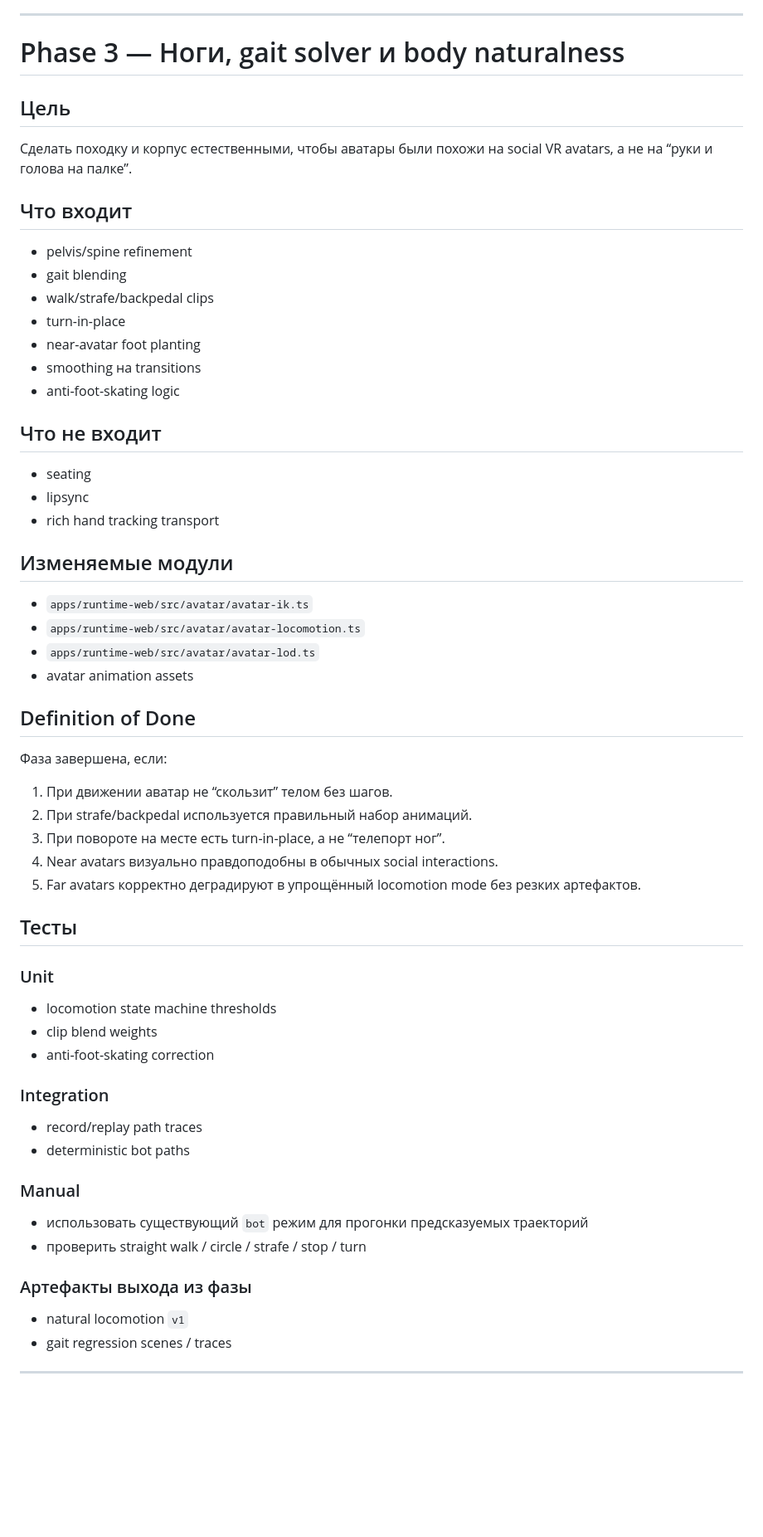
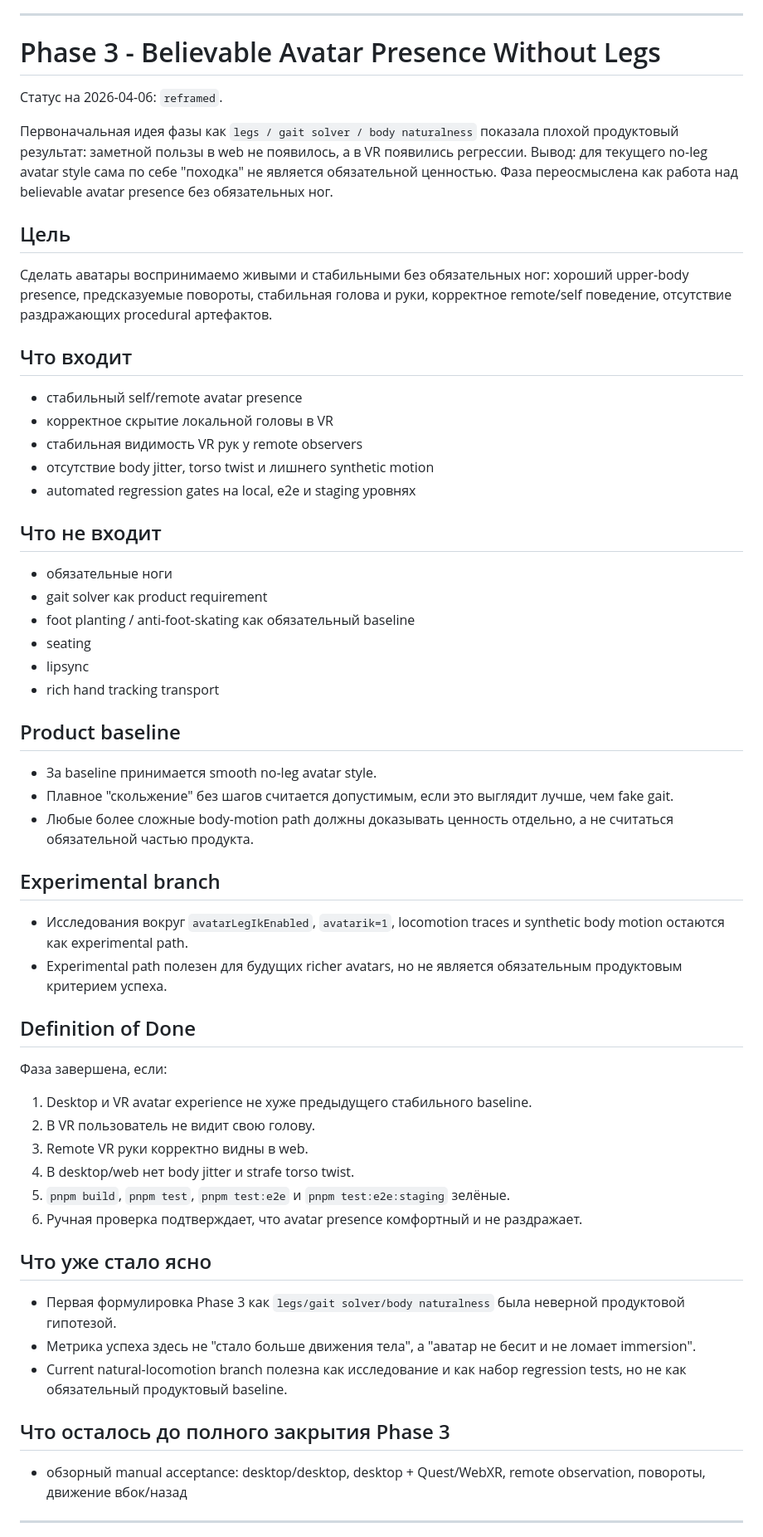
Before and after one commit to psilon2000/noah, a Markdown page: docs/2026-04-01-noah-avatar-system-tz-roadmap.md, the part around the change. Shown at 83% size. GitHub-like rendering; blank space fills up the shorter version.

Commit message:
document phase 3 rethink

```diff
--- a/docs/2026-04-01-noah-avatar-system-tz-roadmap.md
+++ b/docs/2026-04-01-noah-avatar-system-tz-roadmap.md
@@ -1333,67 +1333,64 @@ apps/runtime-web/src/avatar/
 
 ---
 
-# Phase 3 — Ноги, gait solver и body naturalness
+# Phase 3 - Believable Avatar Presence Without Legs
+
+Статус на 2026-04-06: `reframed`.
+
+Первоначальная идея фазы как `legs / gait solver / body naturalness` показала плохой продуктовый результат: заметной пользы в web не появилось, а в VR появились регрессии. Вывод: для текущего no-leg avatar style сама по себе "походка" не является обязательной ценностью. Фаза переосмыслена как работа над believable avatar presence без обязательных ног.
 
 ## Цель
 
-Сделать походку и корпус естественными, чтобы аватары были похожи на social VR avatars, а не на “руки и голова на палке”.
+Сделать аватары воспринимаемо живыми и стабильными без обязательных ног: хороший upper-body presence, предсказуемые повороты, стабильная голова и руки, корректное remote/self поведение, отсутствие раздражающих procedural артефактов.
 
 ## Что входит
 
-- pelvis/spine refinement
-- gait blending
-- walk/strafe/backpedal clips
-- turn-in-place
-- near-avatar foot planting
-- smoothing на transitions
-- anti-foot-skating logic
+- стабильный self/remote avatar presence
+- корректное скрытие локальной головы в VR
+- стабильная видимость VR рук у remote observers
+- отсутствие body jitter, torso twist и лишнего synthetic motion
+- automated regression gates на local, e2e и staging уровнях
 
 ## Что не входит
 
+- обязательные ноги
+- gait solver как product requirement
+- foot planting / anti-foot-skating как обязательный baseline
 - seating
 - lipsync
 - rich hand tracking transport
 
-## Изменяемые модули
-
-- `apps/runtime-web/src/avatar/avatar-ik.ts`
-- `apps/runtime-web/src/avatar/avatar-locomotion.ts`
-- `apps/runtime-web/src/avatar/avatar-lod.ts`
-- avatar animation assets
+## Product baseline
+
+- За baseline принимается smooth no-leg avatar style.
+- Плавное "скольжение" без шагов считается допустимым, если это выглядит лучше, чем fake gait.
+- Любые более сложные body-motion path должны доказывать ценность отдельно, а не считаться обязательной частью продукта.
+
+## Experimental branch
+
+- Исследования вокруг `avatarLegIkEnabled`, `avatarik=1`, locomotion traces и synthetic body motion остаются как experimental path.
+- Experimental path полезен для будущих richer avatars, но не является обязательным продуктовым критерием успеха.
 
 ## Definition of Done
 
 Фаза завершена, если:
 
-1. При движении аватар не “скользит” телом без шагов.
-2. При strafe/backpedal используется правильный набор анимаций.
-3. При повороте на месте есть turn-in-place, а не “телепорт ног”.
-4. Near avatars визуально правдоподобны в обычных social interactions.
-5. Far avatars корректно деградируют в упрощённый locomotion mode без резких артефактов.
-
-## Тесты
-
-### Unit
-
-- locomotion state machine thresholds
-- clip blend weights
-- anti-foot-skating correction
-
-### Integration
-
-- record/replay path traces
-- deterministic bot paths
-
-### Manual
-
-- использовать существующий `bot` режим для прогонки предсказуемых траекторий
-- проверить straight walk / circle / strafe / stop / turn
-
-### Артефакты выхода из фазы
-
-- natural locomotion `v1`
-- gait regression scenes / traces
+1. Desktop и VR avatar experience не хуже предыдущего стабильного baseline.
+2. В VR пользователь не видит свою голову.
+3. Remote VR руки корректно видны в web.
+4. В desktop/web нет body jitter и strafe torso twist.
+5. `pnpm build`, `pnpm test`, `pnpm test:e2e` и `pnpm test:e2e:staging` зелёные.
+6. Ручная проверка подтверждает, что avatar presence комфортный и не раздражает.
+
+## Что уже стало ясно
+
+- Первая формулировка Phase 3 как `legs/gait solver/body naturalness` была неверной продуктовой гипотезой.
+- Метрика успеха здесь не "стало больше движения тела", а "аватар не бесит и не ломает immersion".
+- Current natural-locomotion branch полезна как исследование и как набор regression tests, но не как обязательный продуктовый baseline.
+
+## Что осталось до полного закрытия Phase 3
+
+- обзорный manual acceptance: desktop/desktop, desktop + Quest/WebXR, remote observation, повороты, движение вбок/назад
 
 ---
 
```
Also changed, not shown: docs/plans/2026-04-04-phase-3-avatar-presence-believability-v2.md (added, +122 -0 lines).
